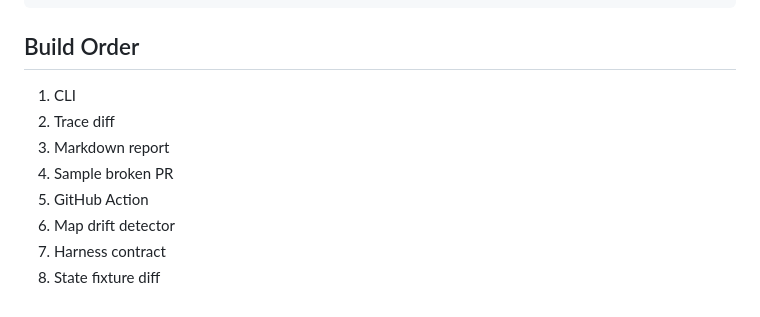
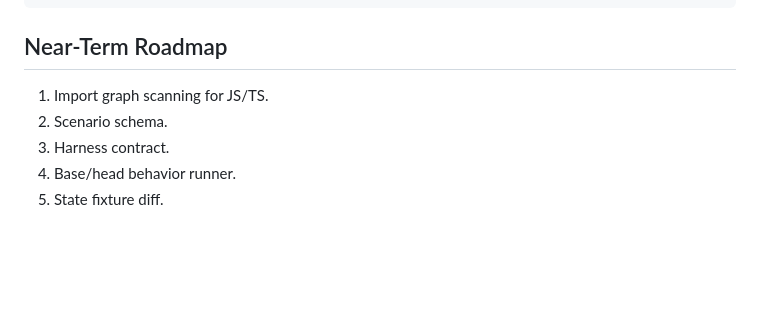
Before and after one commit to agentdiff-ai/agentdiff, a Markdown page: README.md, the part around one of its changes. GitHub-like rendering; blank space fills up the shorter version.

````diff
--- a/README.md
+++ b/README.md
@@ -134,13 +189,10 @@ Agentdiff starts with normalized trace files so teams can adapt any framework.
 }
 ```
 
-## Build Order
+## Near-Term Roadmap
 
-1. CLI
-2. Trace diff
-3. Markdown report
-4. Sample broken PR
-5. GitHub Action
-6. Map drift detector
-7. Harness contract
-8. State fixture diff
+1. Import graph scanning for JS/TS.
+2. Scenario schema.
+3. Harness contract.
+4. Base/head behavior runner.
+5. State fixture diff.
````
Also changed, not shown: other parts of README.md (+113 -58 lines).
